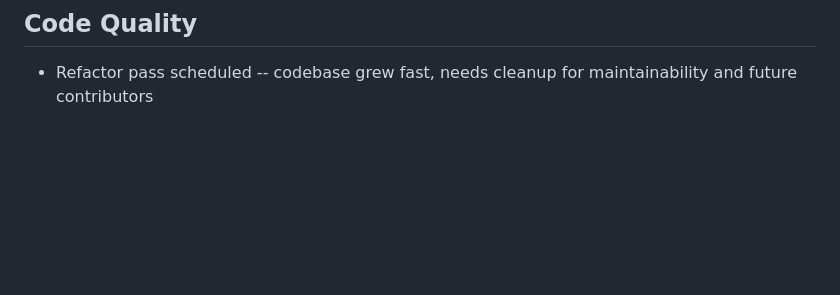
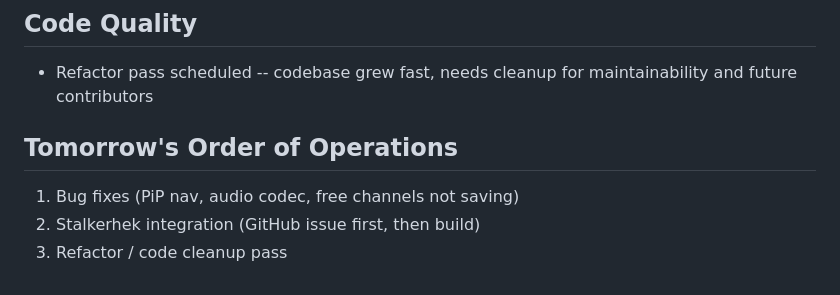
Before and after one commit to Chadloz/darkflix, a Markdown page: CONTEXT.md, the part around the change. GitHub-like rendering; blank space fills up the shorter version.

Commit message:
Lock in tomorrow order of operations

```diff
--- a/CONTEXT.md
+++ b/CONTEXT.md
@@ -74,3 +74,8 @@ Before ANY fix, feature, or integration: search the web first. Electron docs, Gi
 
 ## Code Quality
 - Refactor pass scheduled -- codebase grew fast, needs cleanup for maintainability and future contributors
+
+## Tomorrow's Order of Operations
+1. Bug fixes (PiP nav, audio codec, free channels not saving)
+2. Stalkerhek integration (GitHub issue first, then build)
+3. Refactor / code cleanup pass
```
